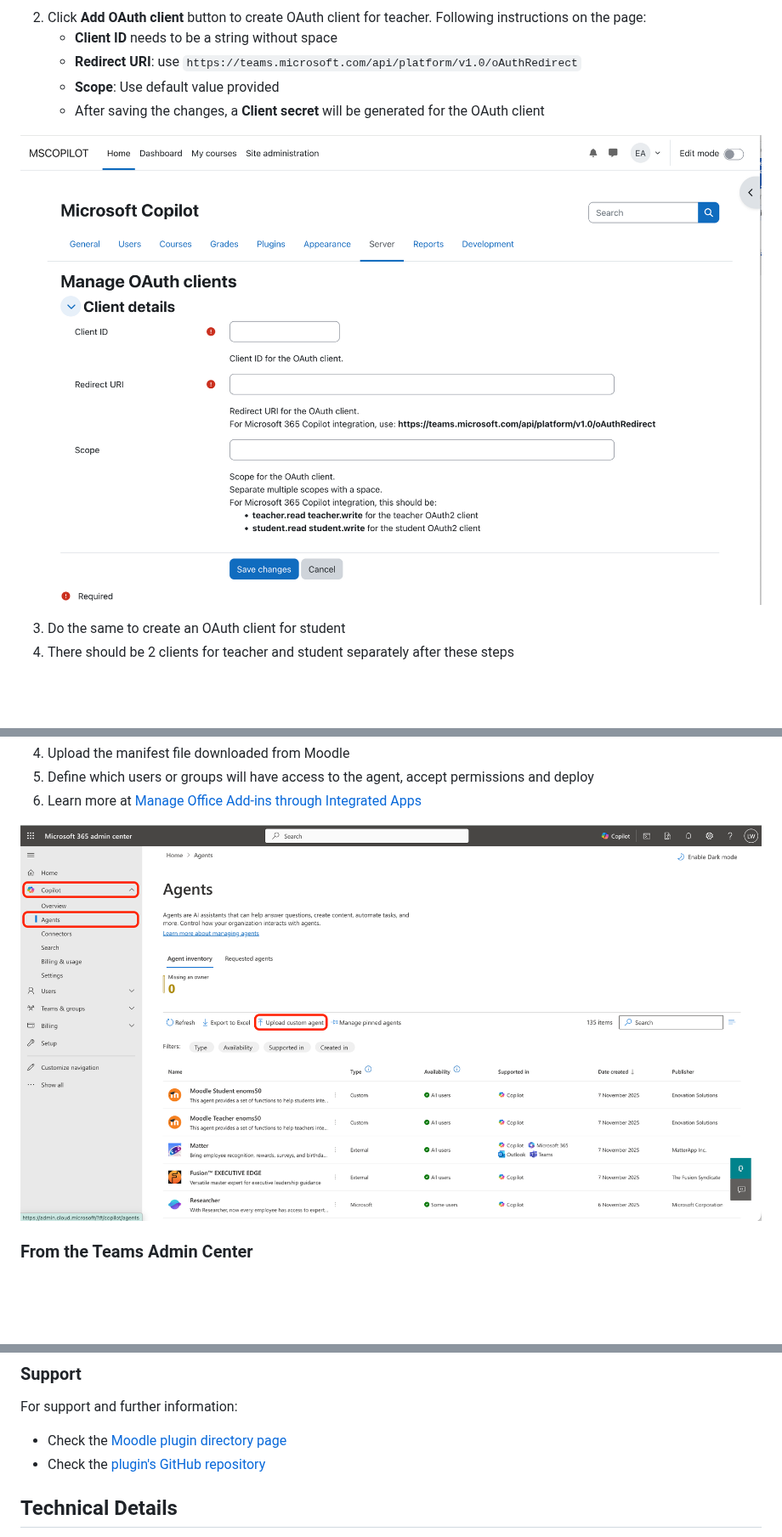
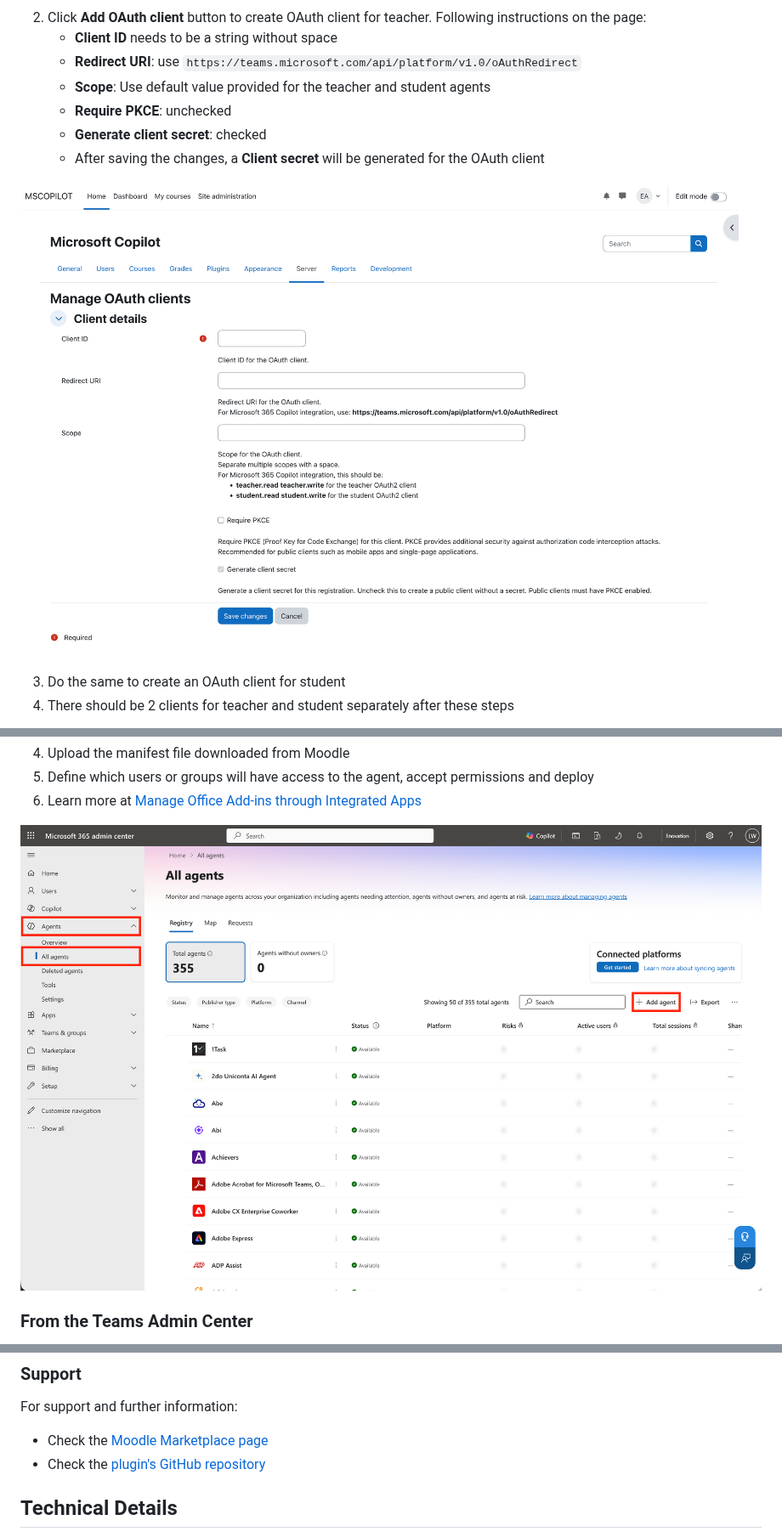
Before and after one commit to microsoft/moodle-local_copilot, a Markdown page: README.md, 3 parts joined by grey strips. Shown at 85% size. Drawn GitHub-style; pictures changed too: pix/screenshot_add_oauth_client.png, pix/screenshot_upload_custom_app_mac.png; blank space fills up the shorter version.

```diff
--- a/README.md
+++ b/README.md
@@ -75,7 +75,9 @@ The features provided by the declarative agents may be extended in future releas
 2. Click **Add OAuth client** button to create OAuth client for teacher. Following instructions on the page:
     - **Client ID** needs to be a string without space
     - **Redirect URI**: use `https://teams.microsoft.com/api/platform/v1.0/oAuthRedirect`
-    - **Scope**: Use default value provided
+    - **Scope**: Use default value provided for the teacher and student agents
+    - **Require PKCE**: unchecked
+    - **Generate client secret**: checked
     - After saving the changes, a **Client secret** will be generated for the OAuth client
 
 ![Add OAuth client](pix/screenshot_add_oauth_client.png)
@@ -228,7 +228,7 @@ Navigate to **Site Administration > Plugins > Local plugins > Microsoft 365 Copi
 ### Support
 
 For support and further information:
-- Check the [Moodle plugin directory page](https://moodle.org/plugins/local_copilot)
+- Check the [Moodle Marketplace page](https://marketplace.moodle.com/plugins/local_copilot)
 - Check the [plugin's GitHub repository](https://github.com/microsoft/moodle-local_copilot)
 
 ## Technical Details
```
Also changed, not shown: other parts of README.md (+25 -27 lines), pix/screenshot_teams_developer_portal.png, pix/screenshot_turn_off_new_developer_portal.png (deleted).
